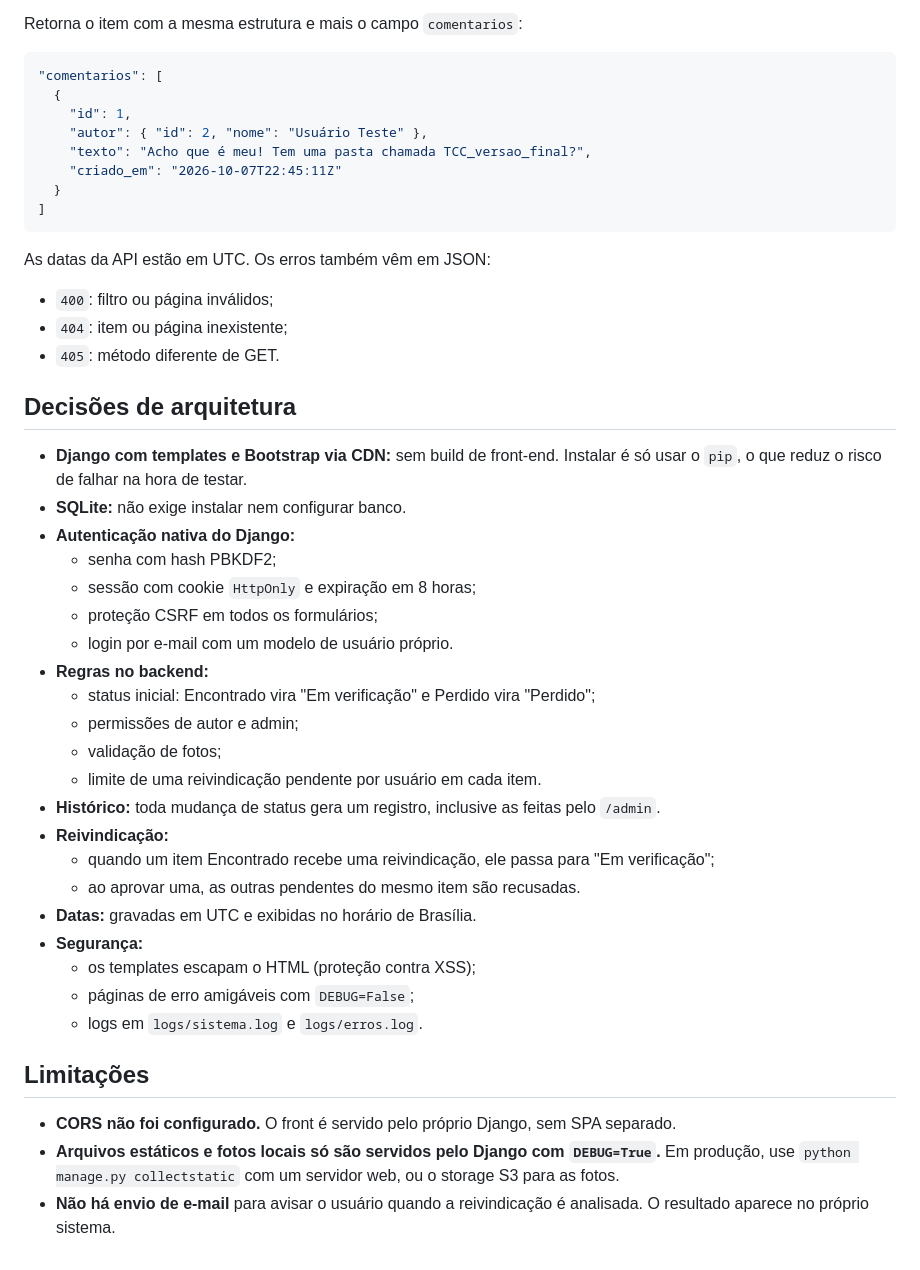
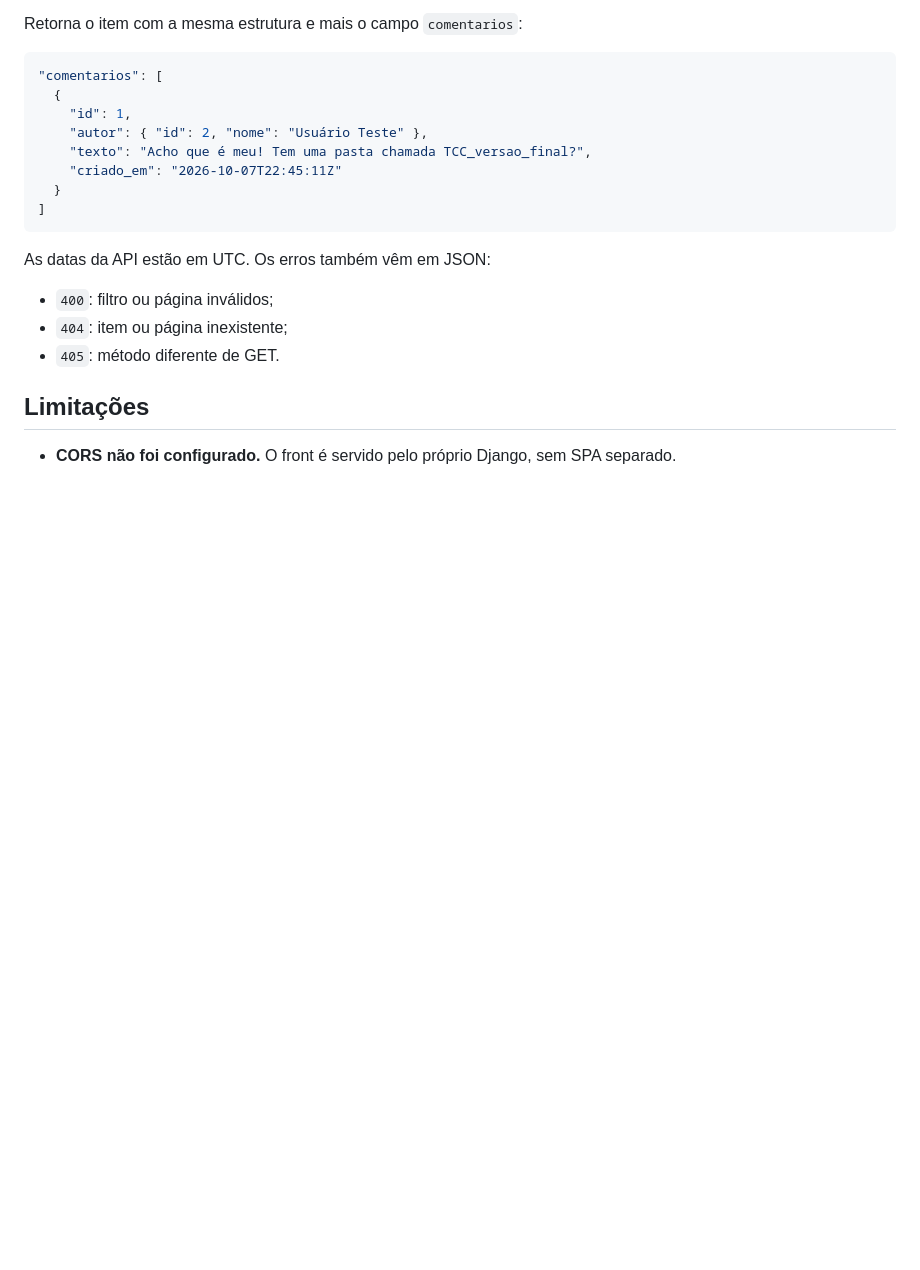
Before and after one commit to amand4morais/achados-perdidos-utfpr, a Markdown page: README.md, the part around one of its changes. Rendered like a GitHub page; blank space fills up the shorter version.

Commit message:
ajustes no readme

```diff
--- a/README.md
+++ b/README.md
@@ -167,32 +137,6 @@ As datas da API estão em UTC. Os erros também vêm em JSON:
 - `404`: item ou página inexistente;
 - `405`: método diferente de GET.
 
-## Decisões de arquitetura
-
-- **Django com templates e Bootstrap via CDN:** sem build de front-end. Instalar é só usar o `pip`, o que reduz o risco de falhar na hora de testar.
-- **SQLite:** não exige instalar nem configurar banco.
-- **Autenticação nativa do Django:**
-  - senha com hash PBKDF2;
-  - sessão com cookie `HttpOnly` e expiração em 8 horas;
-  - proteção CSRF em todos os formulários;
-  - login por e-mail com um modelo de usuário próprio.
-- **Regras no backend:**
-  - status inicial: Encontrado vira "Em verificação" e Perdido vira "Perdido";
-  - permissões de autor e admin;
-  - validação de fotos;
-  - limite de uma reivindicação pendente por usuário em cada item.
-- **Histórico:** toda mudança de status gera um registro, inclusive as feitas pelo `/admin`.
-- **Reivindicação:**
-  - quando um item Encontrado recebe uma reivindicação, ele passa para "Em verificação";
-  - ao aprovar uma, as outras pendentes do mesmo item são recusadas.
-- **Datas:** gravadas em UTC e exibidas no horário de Brasília.
-- **Segurança:**
-  - os templates escapam o HTML (proteção contra XSS);
-  - páginas de erro amigáveis com `DEBUG=False`;
-  - logs em `logs/sistema.log` e `logs/erros.log`.
-
 ## Limitações
 
 - **CORS não foi configurado.** O front é servido pelo próprio Django, sem SPA separado.
-- **Arquivos estáticos e fotos locais só são servidos pelo Django com `DEBUG=True`.** Em produção, use `python manage.py collectstatic` com um servidor web, ou o storage S3 para as fotos.
-- **Não há envio de e-mail** para avisar o usuário quando a reivindicação é analisada. O resultado aparece no próprio sistema.
```
Also changed, not shown: other parts of README.md (+0 -30 lines).
